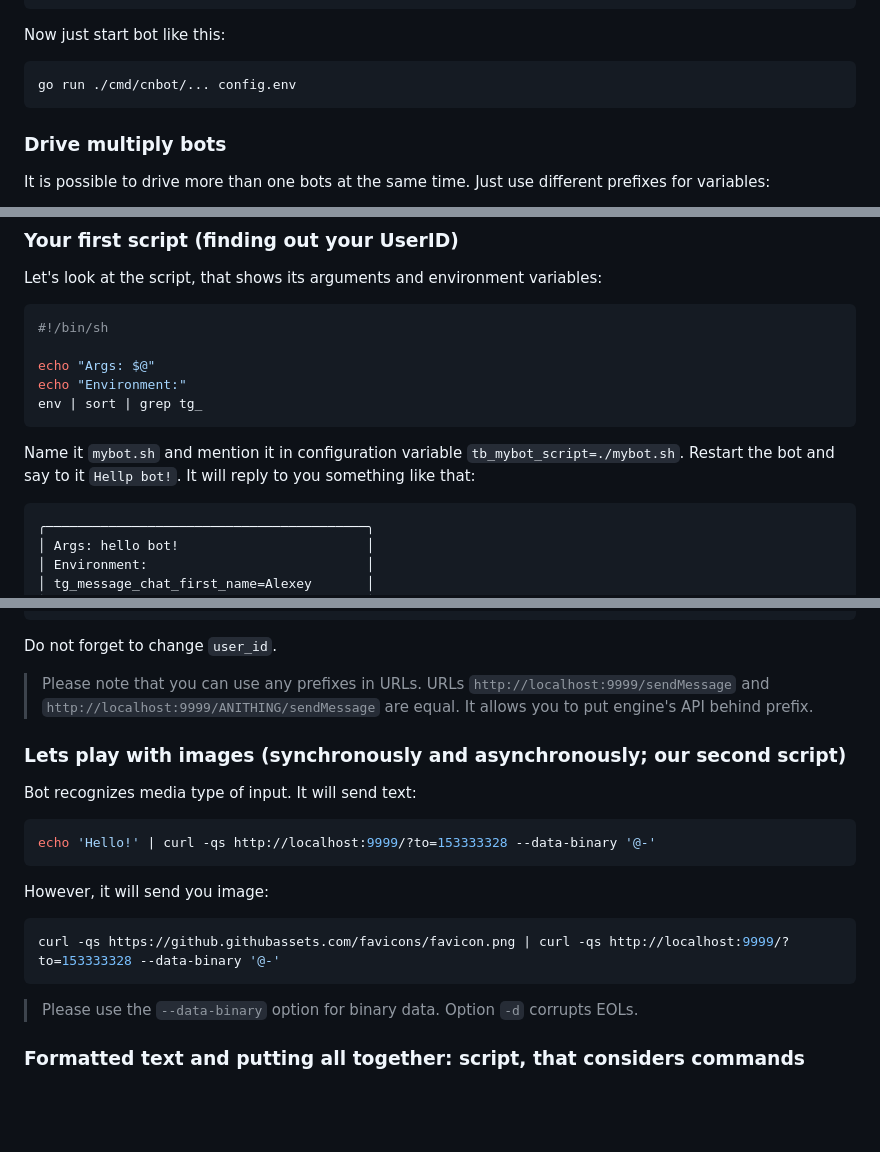
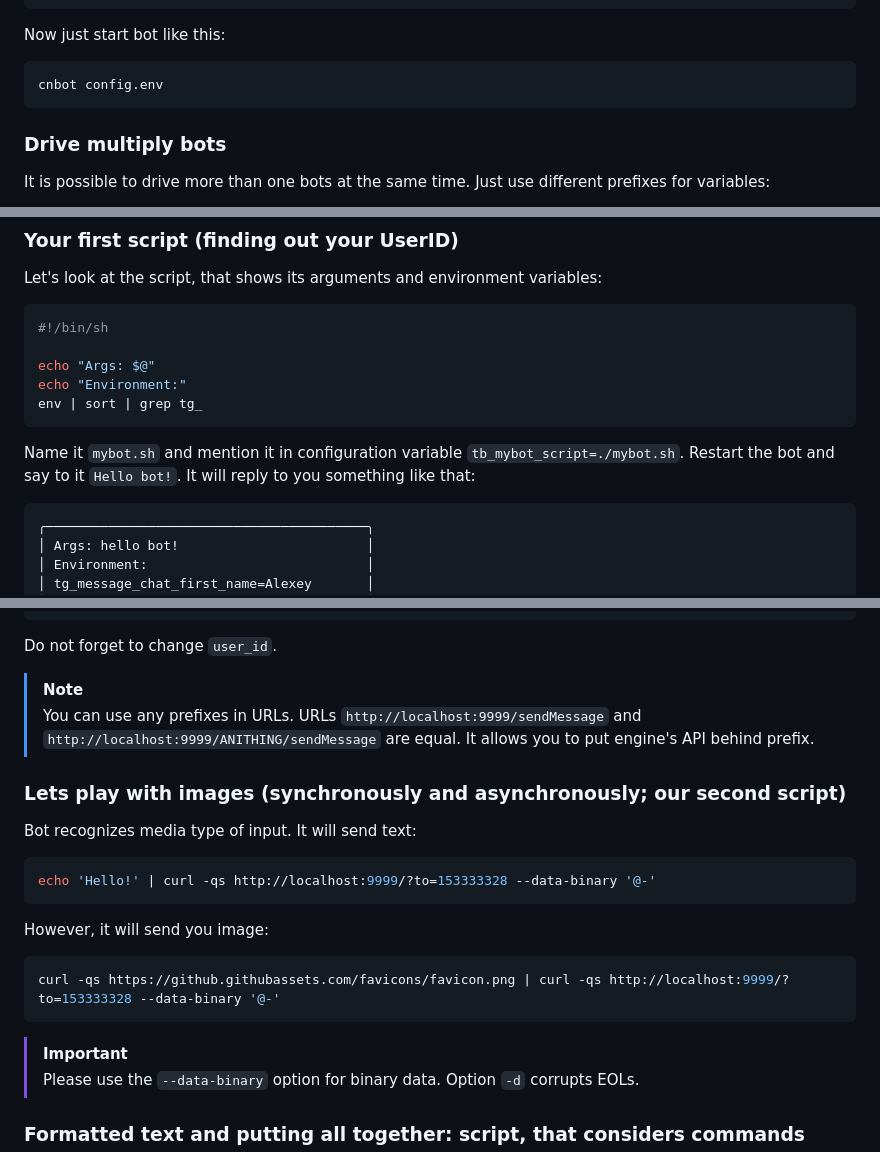
Before and after one commit to michurin/warehouse, a Markdown page: go/tbot/README.md, 3 parts joined by grey strips. GitHub-like rendering; blank space fills up the shorter version.

````diff
--- a/go/tbot/README.md
+++ b/go/tbot/README.md
@@ -59,7 +67,7 @@ tb_mybot_ctrl_addr=:9999
 Now just start bot like this:
 
 ```sh
-go run ./cmd/cnbot/... config.env
+cnbot config.env
 ```
 
 ### Drive multiply bots
@@ -87,7 +95,7 @@ echo "Environment:"
 env | sort | grep tg_
 ```
 
-Name it `mybot.sh` and mention it in configuration variable `tb_mybot_script=./mybot.sh`. Restart the bot and say to it `Hellp bot!`.
+Name it `mybot.sh` and mention it in configuration variable `tb_mybot_script=./mybot.sh`. Restart the bot and say to it `Hello bot!`.
 It will reply to you something like that:
 
 ```
@@ -187,7 +195,8 @@ You will receive message with two clickable buttons:
 
 Do not forget to change `user_id`.
 
-> Please note that you can use any prefixes in URLs.
+> [!NOTE]
+> You can use any prefixes in URLs.
 > URLs `http://localhost:9999/sendMessage` and `http://localhost:9999/ANITHING/sendMessage` are equal.
 > It allows you to put engine's API behind prefix.
 
@@ -205,6 +214,7 @@ However, it will send you image:
 curl -qs https://github.githubassets.com/favicons/favicon.png | curl -qs http://localhost:9999/?to=153333328 --data-binary '@-'
 ```
 
+> [!IMPORTANT]
 > Please use the `--data-binary` option for binary data. Option `-d` corrupts EOLs.
 
 ### Formatted text and putting all together: script, that considers commands
````
Also changed, not shown: other parts of go/tbot/README.md (+18 -6 lines).
